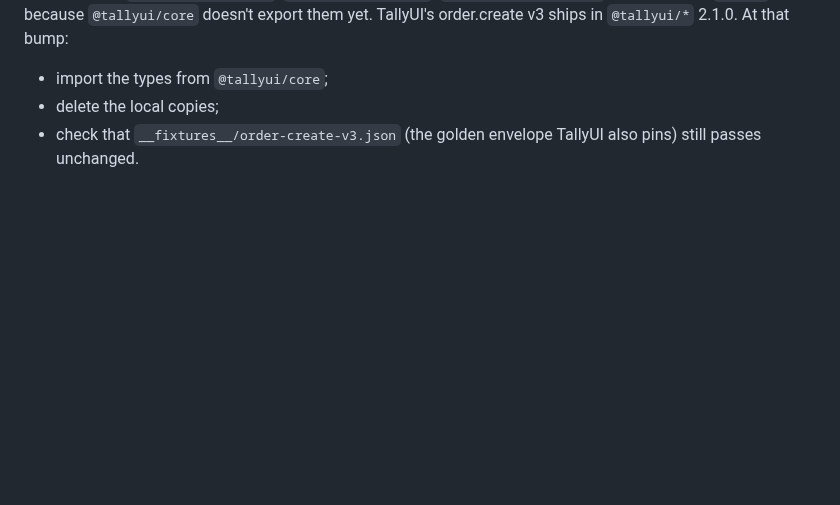
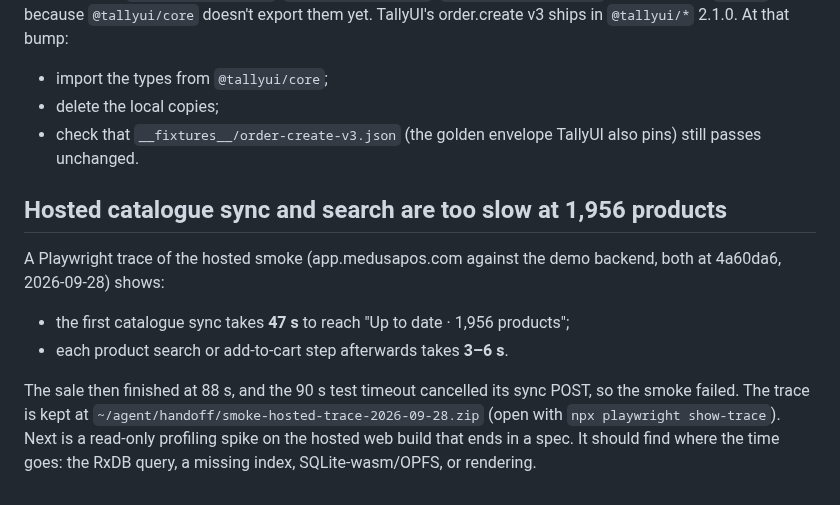
Before and after one commit to medusapos/app, a Markdown page: docs/backlog.md, the part around the change. Drawn GitHub-style; blank space fills up the shorter version.

```diff
--- a/docs/backlog.md
+++ b/docs/backlog.md
@@ -46,3 +46,11 @@ Tap race: a line added at the instant new store settings land is dropped from th
 - import the types from `@tallyui/core`;
 - delete the local copies;
 - check that `__fixtures__/order-create-v3.json` (the golden envelope TallyUI also pins) still passes unchanged.
+
+## Hosted catalogue sync and search are too slow at 1,956 products
+
+A Playwright trace of the hosted smoke (app.medusapos.com against the demo backend, both at 4a60da6, 2026-09-28) shows:
+- the first catalogue sync takes **47 s** to reach "Up to date · 1,956 products";
+- each product search or add-to-cart step afterwards takes **3–6 s**.
+
+The sale then finished at 88 s, and the 90 s test timeout cancelled its sync POST, so the smoke failed. The trace is kept at `~/agent/handoff/smoke-hosted-trace-2026-09-28.zip` (open with `npx playwright show-trace`). Next is a read-only profiling spike on the hosted web build that ends in a spec. It should find where the time goes: the RxDB query, a missing index, SQLite-wasm/OPFS, or rendering.
```
Also changed, not shown: docs/adr/0012-pos-totals-are-the-fiscal-record.md (+16 -4 lines).
